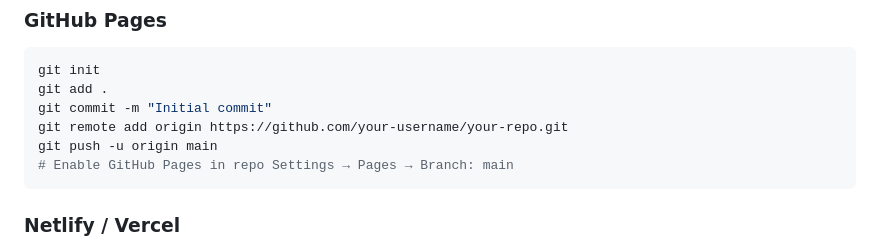
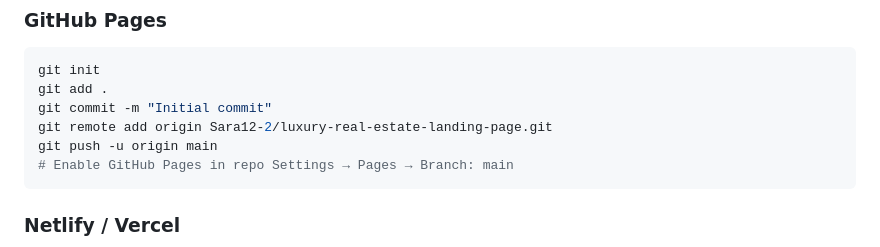
Before and after one commit to Sara12-2/luxury-real-estate-landing-page, a Markdown page: README.md, the part around the change. Drawn GitHub-style.

````diff
--- a/README.md
+++ b/README.md
@@ -248,7 +248,7 @@ data: [1.2, 1.5, 1.8, 2.1, 2.6],
 git init
 git add .
 git commit -m "Initial commit"
-git remote add origin https://github.com/your-username/your-repo.git
+git remote add origin Sara12-2/luxury-real-estate-landing-page.git
 git push -u origin main
 # Enable GitHub Pages in repo Settings → Pages → Branch: main
 ```
````
